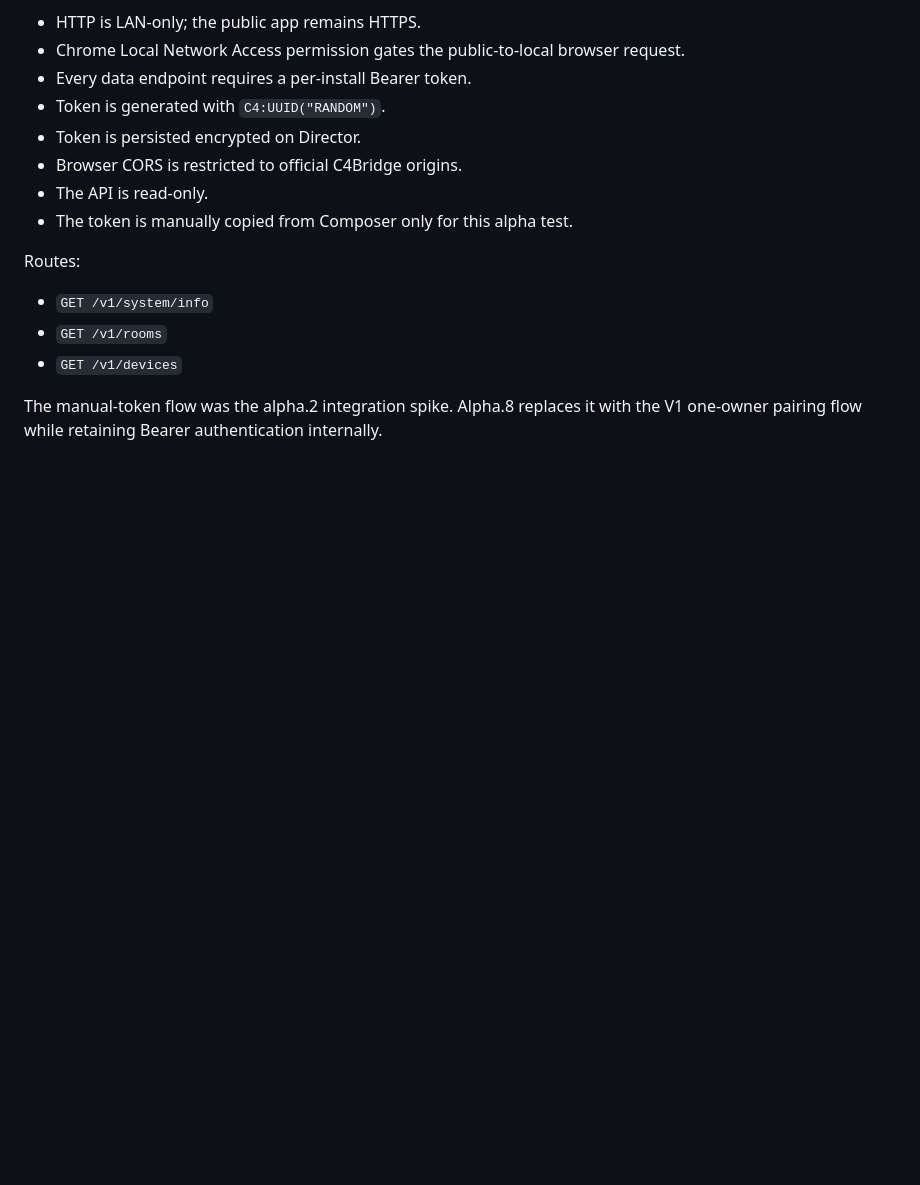
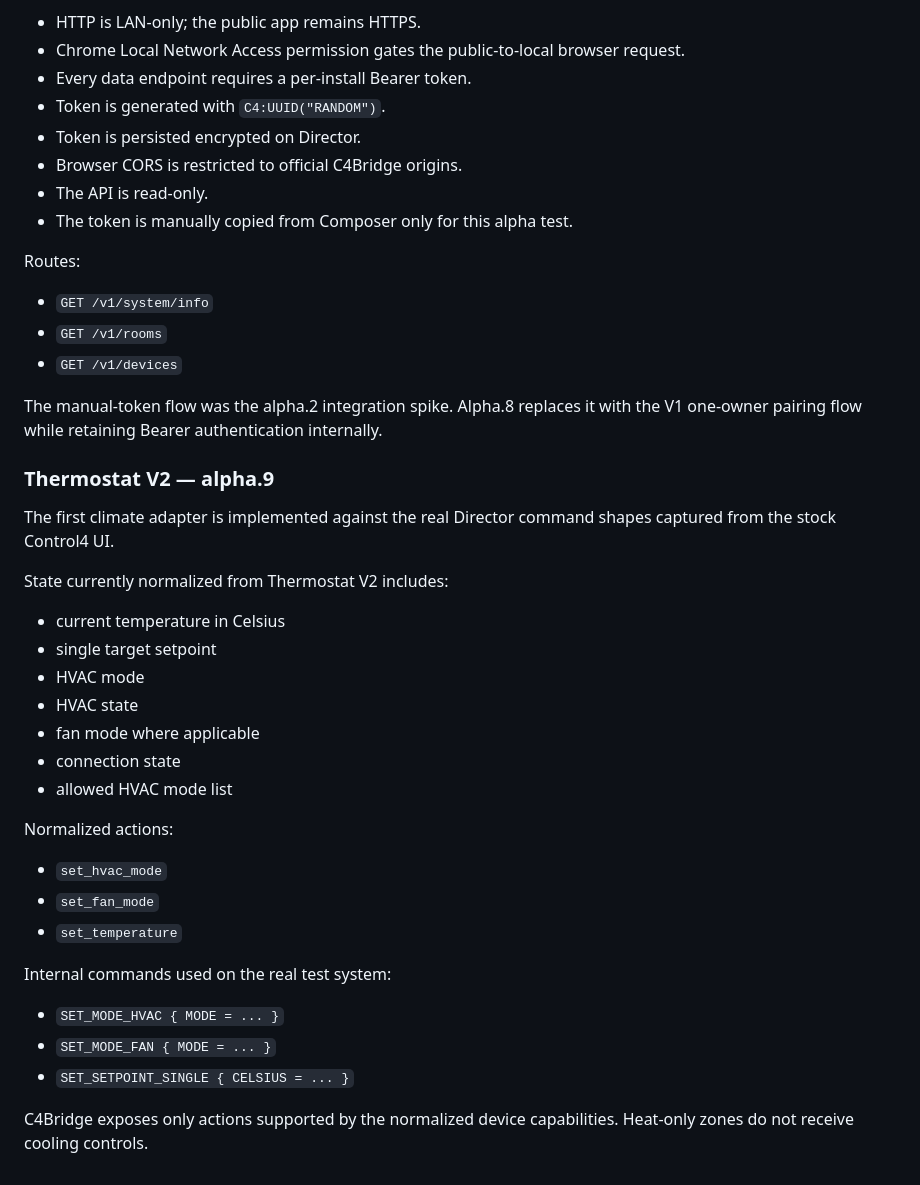
Before and after one commit to IsraelCIL/C4Bridge, a Markdown page: docs/PROJECT_SPEC.md, the part around the change. Rendered like a GitHub page; blank space fills up the shorter version.

Commit message:
docs: document alpha.9 Thermostat V2 scope

```diff
--- a/docs/PROJECT_SPEC.md
+++ b/docs/PROJECT_SPEC.md
@@ -258,3 +258,29 @@ Routes:
 - `GET /v1/devices`
 
 The manual-token flow was the alpha.2 integration spike. Alpha.8 replaces it with the V1 one-owner pairing flow while retaining Bearer authentication internally.
+
+
+### Thermostat V2 — alpha.9
+
+The first climate adapter is implemented against the real Director command shapes captured from the stock Control4 UI.
+
+State currently normalized from Thermostat V2 includes:
+- current temperature in Celsius
+- single target setpoint
+- HVAC mode
+- HVAC state
+- fan mode where applicable
+- connection state
+- allowed HVAC mode list
+
+Normalized actions:
+- `set_hvac_mode`
+- `set_fan_mode`
+- `set_temperature`
+
+Internal commands used on the real test system:
+- `SET_MODE_HVAC { MODE = ... }`
+- `SET_MODE_FAN { MODE = ... }`
+- `SET_SETPOINT_SINGLE { CELSIUS = ... }`
+
+C4Bridge exposes only actions supported by the normalized device capabilities. Heat-only zones do not receive cooling controls.
```
